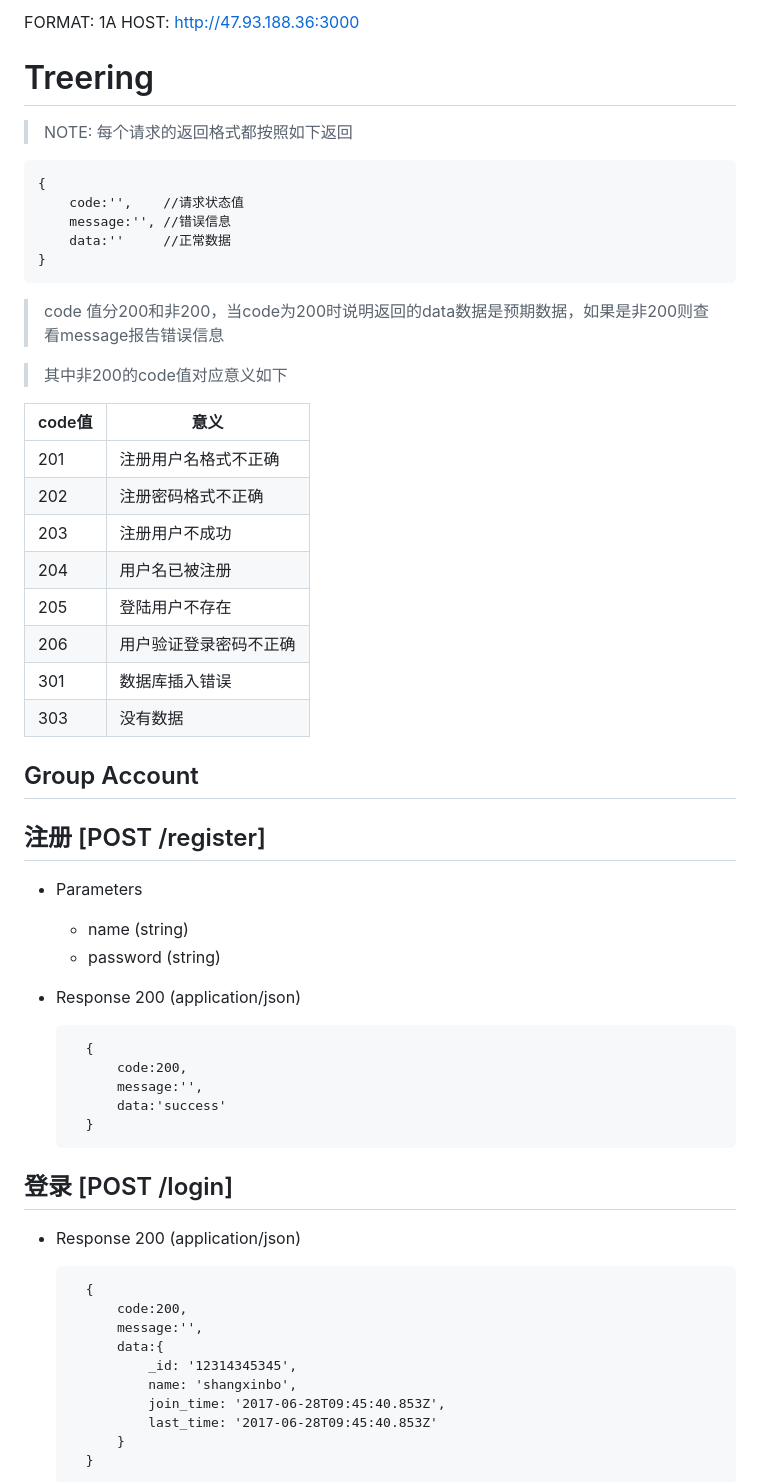
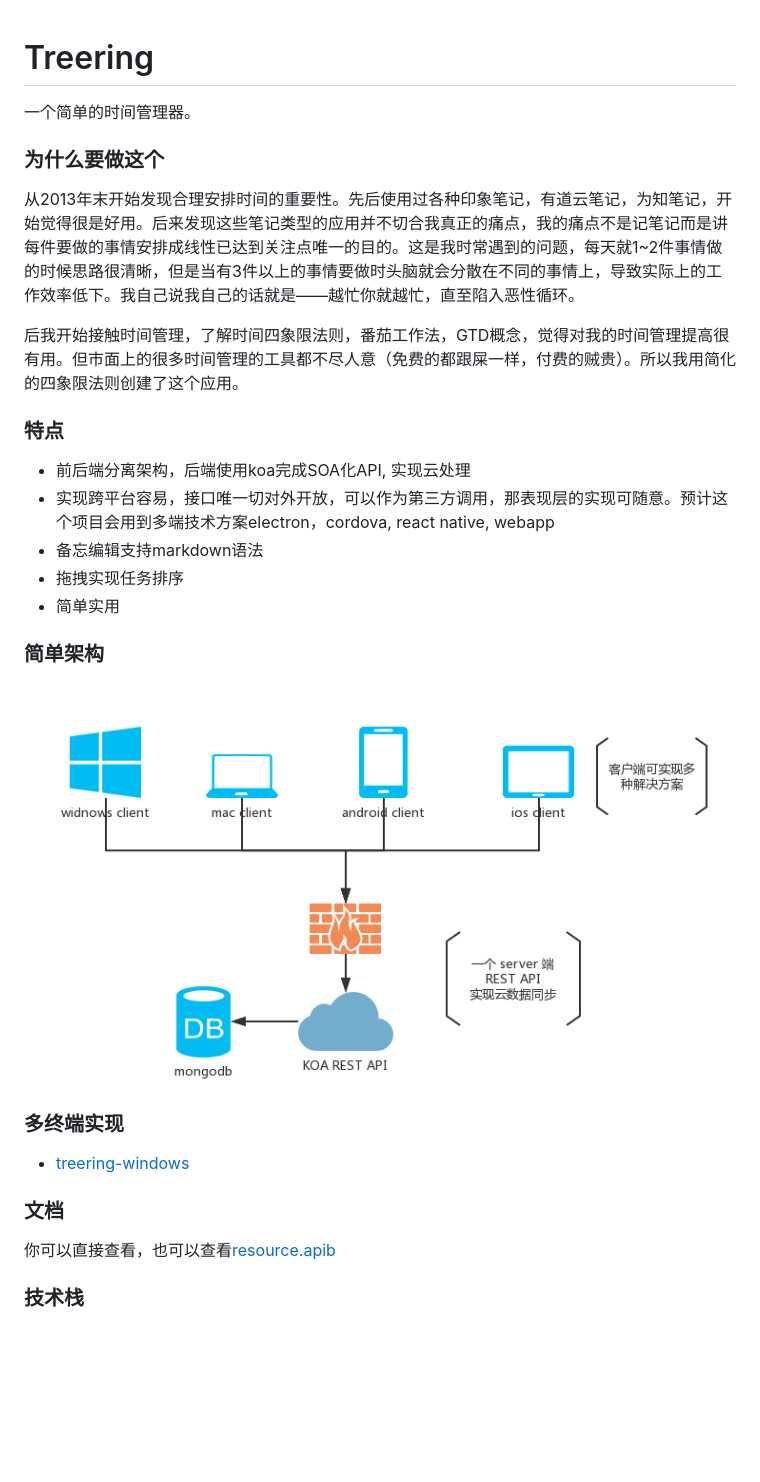
Before and after one commit to shangxinbo/treering, a Markdown page: README.md, the part around the change printed below. Rendered like a GitHub page; pictures changed too: solution.png (added); blank space fills up the shorter version.

````diff
--- a/README.md
+++ b/README.md
@@ -1,58 +1,34 @@
-FORMAT: 1A
-HOST: http://47.93.188.36:3000
-
 # Treering
 
-> NOTE: 每个请求的返回格式都按照如下返回
-```
-{
-    code:'',    //请求状态值
-    message:'', //错误信息
-    data:''     //正常数据
-}
-```
-> code 值分200和非200，当code为200时说明返回的data数据是预期数据，如果是非200则查看message报告错误信息
+一个简单的时间管理器。
 
-> 其中非200的code值对应意义如下
+### 为什么要做这个
 
-|code值|意义|
-|------|-------|
-|201| 注册用户名格式不正确|
-|202| 注册密码格式不正确|
-|203| 注册用户不成功|
-|204| 用户名已被注册|
-|205| 登陆用户不存在|
-|206| 用户验证登录密码不正确|
-|301| 数据库插入错误|
-|303| 没有数据|
+从2013年末开始发现合理安排时间的重要性。先后使用过各种印象笔记，有道云笔记，为知笔记，开始觉得很是好用。后来发现这些笔记类型的应用并不切合我真正的痛点，我的痛点不是记笔记而是讲每件要做的事情安排成线性已达到关注点唯一的目的。这是我时常遇到的问题，每天就1~2件事情做的时候思路很清晰，但是当有3件以上的事情要做时头脑就会分散在不同的事情上，导致实际上的工作效率低下。我自己说我自己的话就是——越忙你就越忙，直至陷入恶性循环。
+
+后我开始接触时间管理，了解时间四象限法则，番茄工作法，GTD概念，觉得对我的时间管理提高很有用。但市面上的很多时间管理的工具都不尽人意（免费的都跟屎一样，付费的贼贵）。所以我用简化的四象限法则创建了这个应用。
+
+### 特点
+
+* 前后端分离架构，后端使用koa完成SOA化API, 实现云处理
+* 实现跨平台容易，接口唯一切对外开放，可以作为第三方调用，那表现层的实现可随意。预计这个项目会用到多端技术方案electron，cordova, react native, webapp
+* 备忘编辑支持markdown语法
+* 拖拽实现任务排序
+* 简单实用
+
+### 简单架构
+
+![解决方案](./solution.png)
 
 
 
-## Group Account
+### 多终端实现
 
-## 注册 [POST /register]
-+ Parameters
-    - name (string)
-    - password (string)
-+ Response 200 (application/json)
+* [treering-windows](https://github.com/shangxinbo/treering-windows)
 
-        {
-            code:200,
-            message:'',
-            data:'success'
-        }
+### 文档
 
-## 登录 [POST /login]
-+ Response 200 (application/json)
+你可以直接查看，也可以查看[resource.apib](./resource.apib)
 
-        {
-            code:200,
-            message:'',
-            data:{
-                _id: '12314345345',
-                name: 'shangxinbo',
-                join_time: '2017-06-28T09:45:40.853Z',
-                last_time: '2017-06-28T09:45:40.853Z'
-            }
-        }
+### 技术栈
 
````
Also changed, not shown: other parts of README.md (+3 -197 lines), 3 other files.
